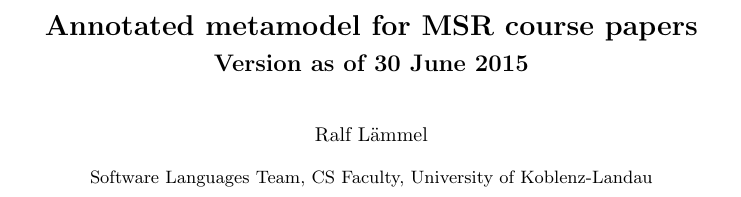
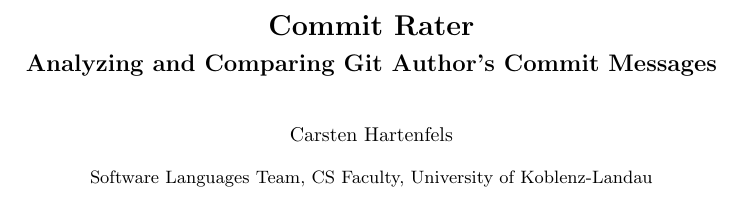
Before and after one commit to hartenfels/Commit-Rater, a LaTeX thesis (presentations/paper/paper.tex): part of page 1 of 11, cut at the place of the change. Compiled offline with pdfLaTeX.

Commit message:
Use our title and authors

```diff
--- a/presentations/paper/paper.tex
+++ b/presentations/paper/paper.tex
@@ -7,9 +7,9 @@
 \pagenumbering{arabic}
 
 \begin{document}
-\title{Annotated metamodel for MSR course papers}
-\subtitle{Version as of 30 June 2015}
-\author{Ralf L\"ammel}
+\title{Commit Rater}
+\subtitle{Analyzing and Comparing Git Author's Commit Messages}
+\author{Carsten Hartenfels}% \and Marco Brack} TODO: This causes some error
 \institute{Software Languages Team, CS Faculty, University of Koblenz-Landau}
 
 \maketitle
```
